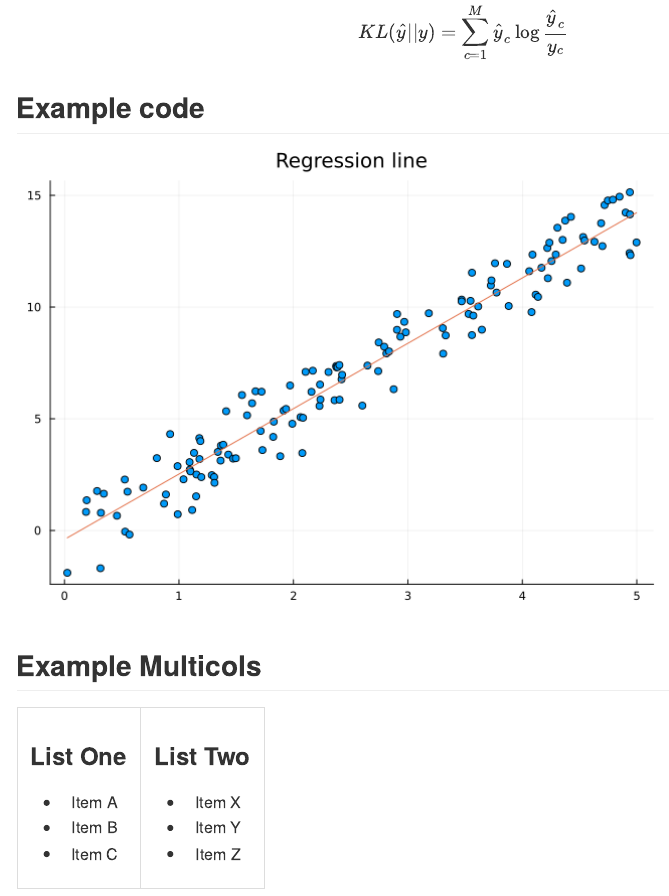
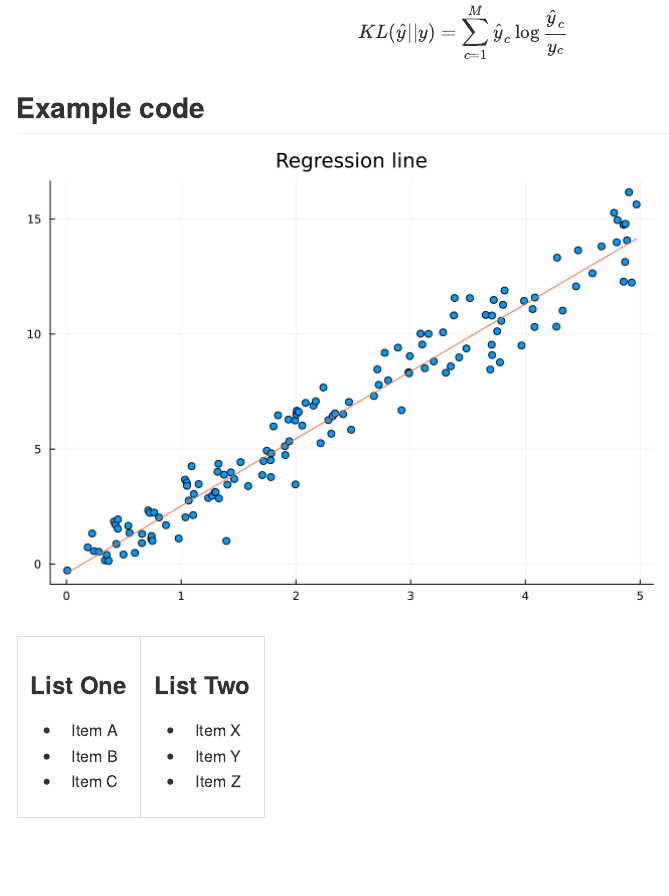
Before and after one commit to nicolofp/bioinformatics_julia, a Quarto document (intro.qmd): the page in a window 1100 px wide, from 370 px down. The pictures show the output file intro.md that the author committed with the source, drawn offline in the style of GitHub.

Commit message:
test gfm

````diff
--- a/intro.qmd
+++ b/intro.qmd
@@ -15,7 +15,8 @@ $$KL(\hat{y} || y) = \sum_{c=1}^{M}\hat{y}_c \log{\frac{\hat{y}_c}{y_c}}$$
 
 ```{julia}
 #| echo: false
-#| fig-align: 'center'
+#| fig-width: 4
+#| fig-height: 4
 
 using Plots, Statistics, Distributions
 x = sort(rand(Uniform(0.0,5.0),138))
@@ -26,7 +27,6 @@ plot!(x,y)
 
 ```
 
-## Example Multicols
 
 ::: {layout-ncol=2}
 ### List One
````
Also changed, not shown: intro.md, intro_files/figure-commonmark/cell-2-output-1.png.
